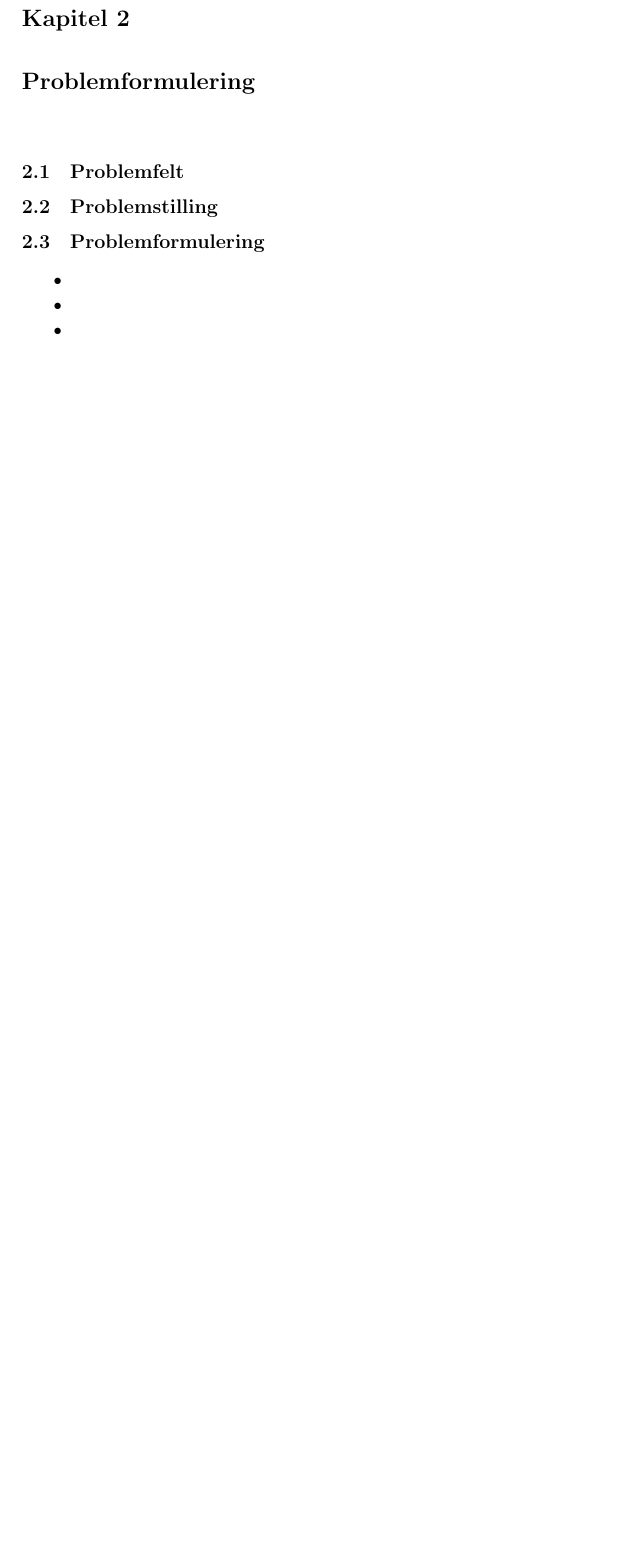
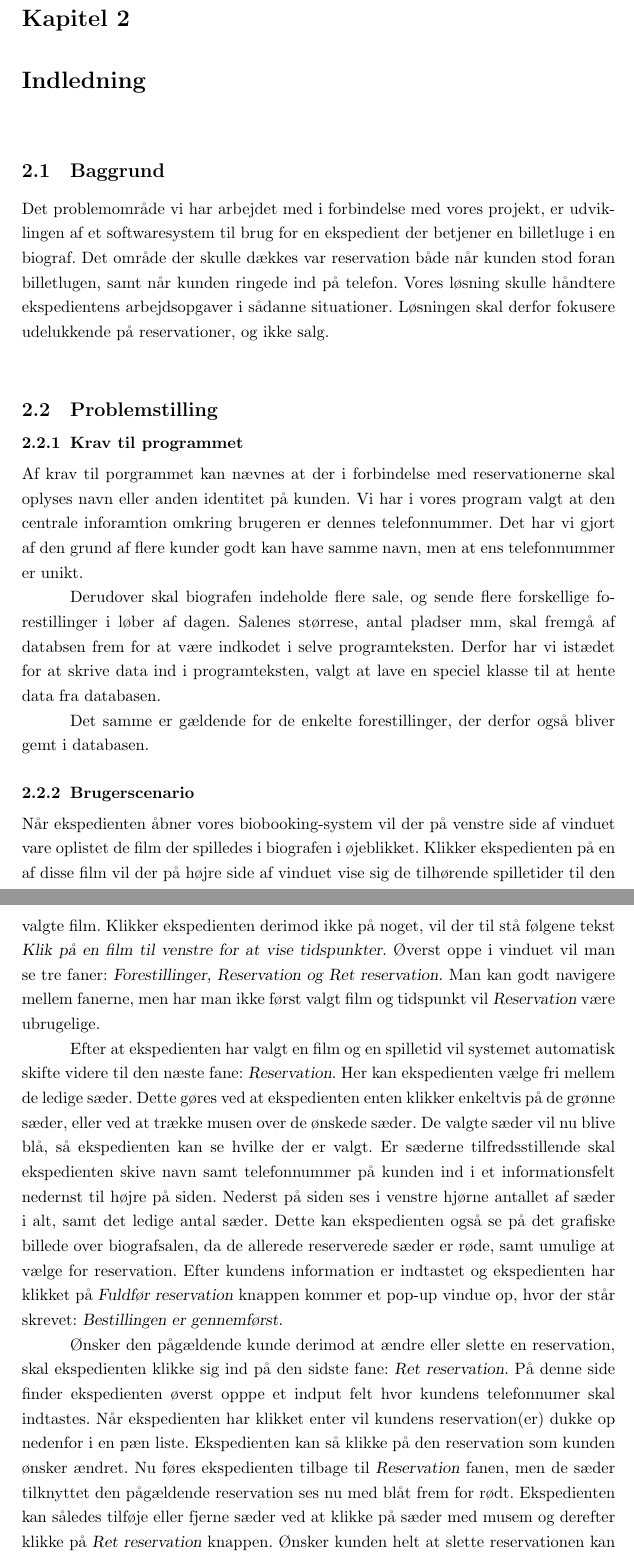
Before and after one commit to engelthilo/Cirque, a LaTeX document (Rapport/Rapport.tex): part of page 6 of 14 before the commit and two parts of pages 7 and 8 of 17 after it, the two joined at a grey line, cut so that both start at the same text, the shorter picture padded with empty space. Compiled offline with pdfLaTeX.

Commit message:
Lavet indledning, problemstilling mm til rapport

```diff
--- a/Rapport/Rapport.tex
+++ b/Rapport/Rapport.tex
@@ -27,27 +27,28 @@
 
 In this report we address our workgroups attempt at designing a digital solution for broadening the audience for both the digital and physical offerings, that Statens Museum for Kunst(SMK) provides. We use a multitude of idea generation techniques, to arrive at a product, and then interviews with SMK. We propose an enhanced web-presence, for image viewing and discussion, based on feedback from SMK and visits to the museum. The report concludes with the proposal of a system in which users can comment and interact with the different artworks on the website.
 
-
 \end{abstract}
 \clearpage
 \tableofcontents
 \chapter{Forord}
 
 
-\chapter{Problemformulering}
-
-\section{Problemfelt}
+\chapter{Indledning}
+\section{Baggrund}
+Det problemområde vi har arbejdet med i forbindelse med vores projekt, er udviklingen af et softwaresystem til brug for en ekspedient der betjener en billetluge i en biograf. Det område der skulle dækkes var reservation både når kunden stod foran billetlugen, samt når kunden ringede ind på telefon. Vores løsning skulle håndtere   ekspedientens arbejdsopgaver i sådanne situationer. Løsningen skal derfor fokusere udelukkende på reservationer, og ikke salg.
 
 \section{Problemstilling}
 
+\subsection{Krav til programmet}
+Af krav til porgrammet kan nævnes at der i forbindelse med reservationerne skal oplyses navn eller anden identitet på kunden. Vi har i vores program valgt at den centrale inforamtion omkring brugeren er dennes telefonnummer. Det har vi gjort af den grund af flere kunder godt kan have samme navn, men at ens telefonnummer er unikt.
 
-\section{Problemformulering}
-\begin{itemize}
-\item
+Derudover skal biografen indeholde flere sale, og sende flere forskellige forestillinger i løber af dagen. Salenes størrese, antal pladser mm, skal fremgå af databsen frem for at være indkodet i selve programteksten. Derfor har vi istædet for at skrive data ind i programteksten, valgt at lave en speciel klasse til at hente data fra databasen.
 
-\item
+Det samme er gældende for de enkelte forestillinger, der derfor også bliver gemt i databasen.
 
-\item
-\end{itemize}
+\subsection{Brugerscenario}
+Når ekspedienten åbner vores biobooking-system vil der på venstre side af vinduet vare oplistet de film der spilledes i biografen i øjeblikket. Klikker ekspedienten på en af disse film vil der på højre side af vinduet vise sig de tilhørende spilletider til den valgte film. Klikker ekspedienten derimod ikke på noget, vil der til stå følgene tekst \emph{Klik på en film til venstre for at vise tidspunkter}. Øverst oppe i vinduet vil man se tre faner: \emph{Forestillinger, Reservation og Ret reservation}. Man kan godt navigere mellem fanerne, men har man ikke først valgt film og tidspunkt vil \emph{Reservation} være ubrugelige.
 
-\chapter{Målgruppe}
+Efter at ekspedienten har valgt en film og en spilletid vil systemet automatisk skifte videre til den næste fane: \emph{Reservation}. Her kan ekspedienten vælge fri mellem de ledige sæder. Dette gøres ved at ekspedienten enten klikker enkeltvis på de grønne sæder, eller ved at trække musen over de ønskede sæder. De valgte sæder vil nu blive blå, så ekspedienten kan se hvilke der er valgt. Er sæderne tilfredsstillende skal ekspedienten skive navn samt telefonnummer på kunden ind i et informationsfelt nedernst til højre på siden. Nederst på siden ses i venstre hjørne antallet af sæder i alt, samt det ledige antal sæder. Dette kan ekspedienten også se på det grafiske billede over biografsalen, da de allerede reserverede sæder er røde, samt umulige at vælge for reservation. Efter kundens information er indtastet og ekspedienten har klikket på \emph{Fuldfør reservation} knappen kommer et pop-up vindue op, hvor der står skrevet: \emph{Bestillingen er gennemførst}.
+
+Ønsker den pågældende kunde derimod at ændre eller slette en reservation, skal ekspedienten klikke sig ind på den sidste fane: \emph{Ret reservation}. På denne side finder ekspedienten øverst opppe et indput felt hvor kundens telefonnumer skal indtastes. Når ekspedienten har klikket enter vil kundens reservation(er) dukke op nedenfor i en pæn liste. Ekspedienten kan så klikke på den reservation som kunden ønsker ændret. Nu føres ekspedienten tilbage til \emph{Reservation} fanen, men de sæder tilknyttet den pågældende reservation ses nu med blåt frem for rødt. Ekspedienten kan således tilføje eller fjerne sæder ved at klikke på sæder med musem og derefter klikke på \emph{Ret reservation} knappen. Ønsker kunden helt at slette reservationen kan dette lade sig gøre ved at klikke på \emph{Slet reservation} knappen.
```
Also changed, not shown: Rapport/Rapport.tex (20 more changed lines).
